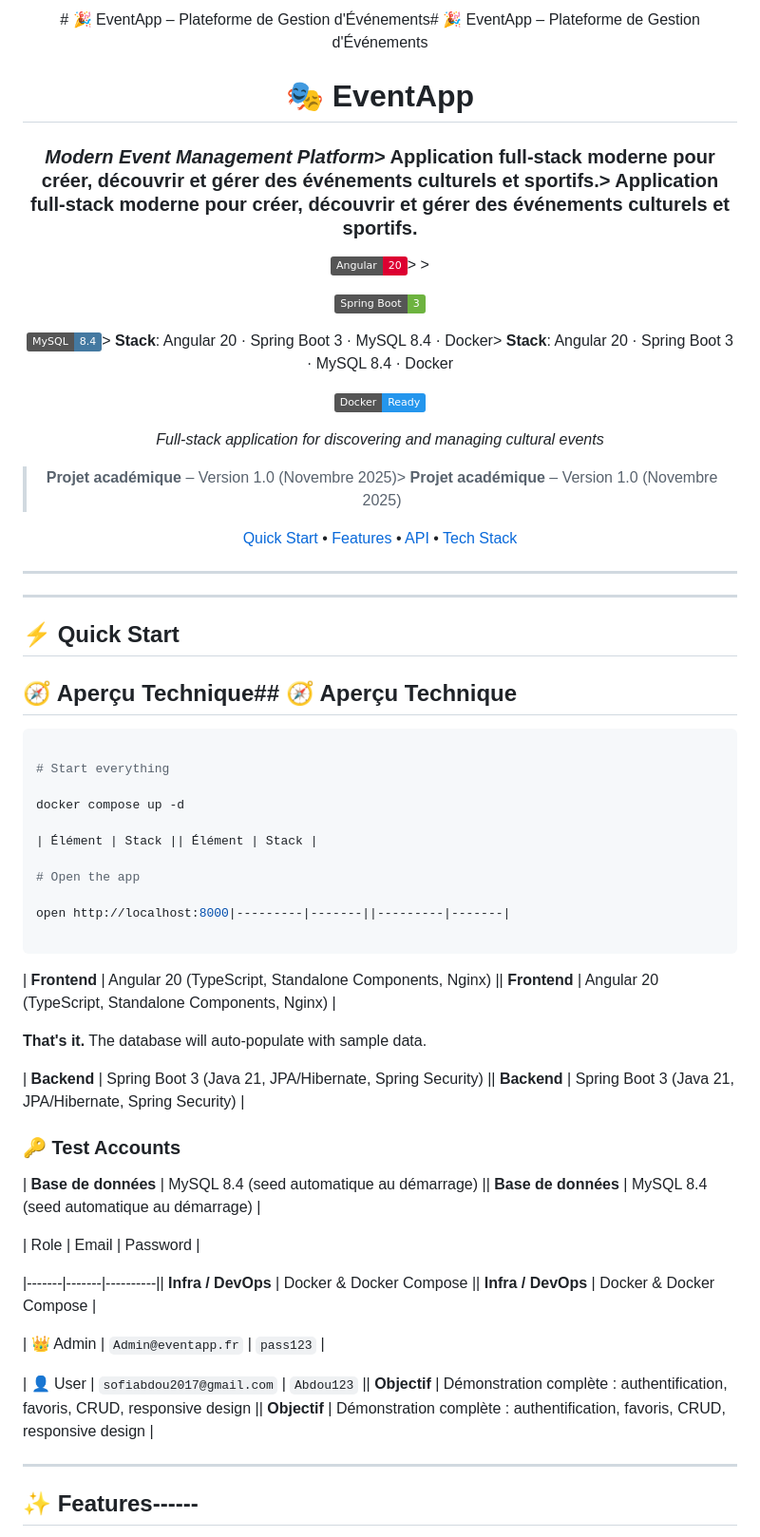
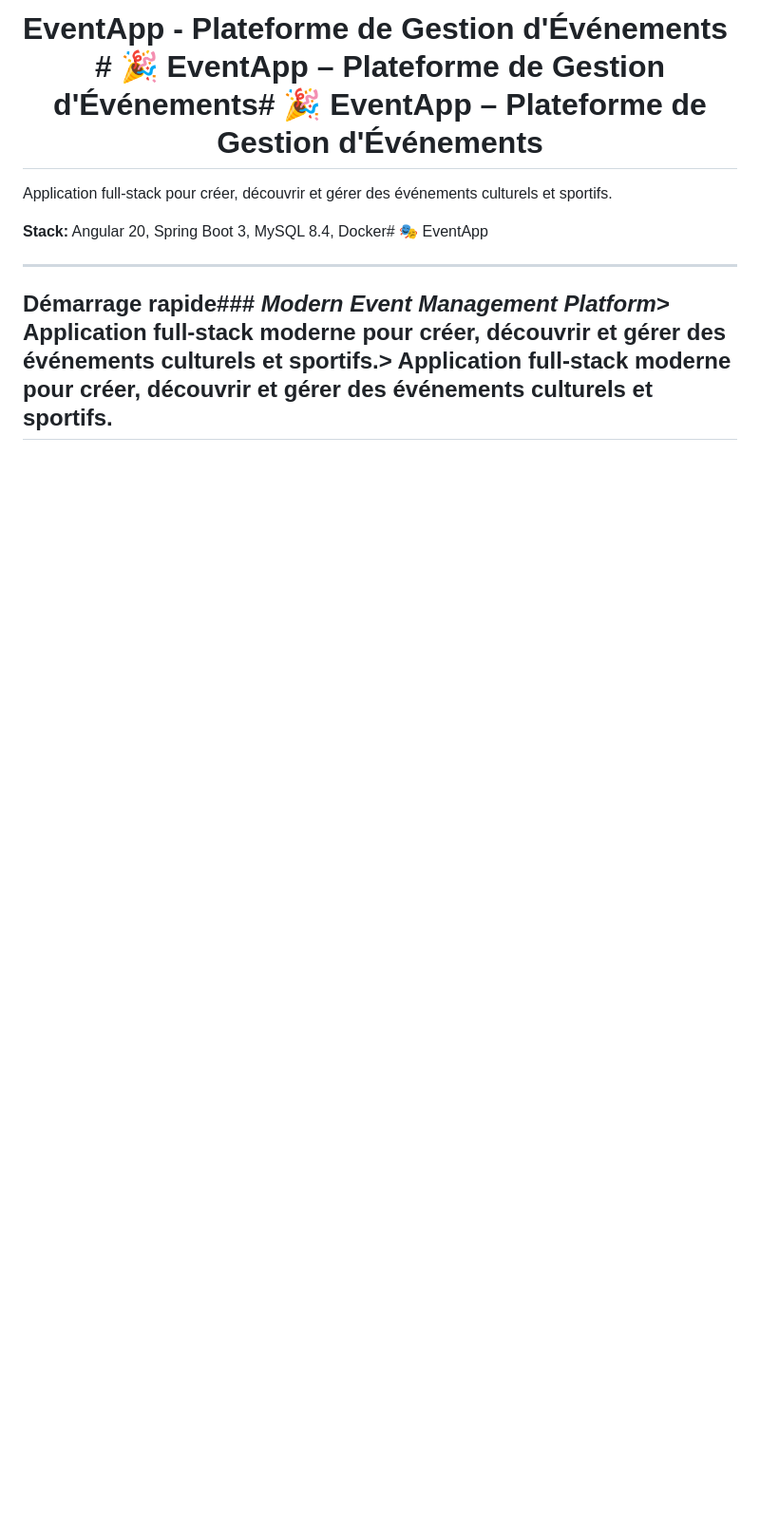
Before and after one commit to Abdou-77/EventProject, a Markdown page: README.md, the part around one of its changes. Shown at 95% size. Drawn GitHub-style; badges without logos; blank space fills up the shorter version.

````diff
--- a/README.md
+++ b/README.md
@@ -1,76 +1,12 @@
-<div align="center"># 🎉 EventApp – Plateforme de Gestion d'Événements# 🎉 EventApp – Plateforme de Gestion d'Événements
+# EventApp - Plateforme de Gestion d'Événements<div align="center"># 🎉 EventApp – Plateforme de Gestion d'Événements# 🎉 EventApp – Plateforme de Gestion d'Événements
 
 
 
-# 🎭 EventApp
+Application full-stack pour créer, découvrir et gérer des événements culturels et sportifs.
 
 
 
-### *Modern Event Management Platform*> Application full-stack moderne pour créer, découvrir et gérer des événements culturels et sportifs.> Application full-stack moderne pour créer, découvrir et gérer des événements culturels et sportifs.
-
-
-
-[![Angular](https://img.shields.io/badge/Angular-20-DD0031?style=flat&logo=angular)](https://angular.io/)> >
-
-[![Spring Boot](https://img.shields.io/badge/Spring_Boot-3-6DB33F?style=flat&logo=springboot)](https://spring.io/projects/spring-boot)
-
-[![MySQL](https://img.shields.io/badge/MySQL-8.4-4479A1?style=flat&logo=mysql&logoColor=white)](https://www.mysql.com/)> **Stack**: Angular 20 · Spring Boot 3 · MySQL 8.4 · Docker> **Stack**: Angular 20 · Spring Boot 3 · MySQL 8.4 · Docker
-
-[![Docker](https://img.shields.io/badge/Docker-Ready-2496ED?style=flat&logo=docker&logoColor=white)](https://www.docker.com/)
-
-> >
-
-*Full-stack application for discovering and managing cultural events*
-
-> **Projet académique** – Version 1.0 (Novembre 2025)> **Projet académique** – Version 1.0 (Novembre 2025)
-
-[Quick Start](#-quick-start) • [Features](#-features) • [API](#-api) • [Tech Stack](#-tech-stack)
-
-
-
-</div>
-
-------
-
----
-
-
-
-## ⚡ Quick Start
-
-## 🧭 Aperçu Technique## 🧭 Aperçu Technique
-
-```bash
-
-# Start everything
-
-docker compose up -d
-
-| Élément | Stack || Élément | Stack |
-
-# Open the app
-
-open http://localhost:8000|---------|-------||---------|-------|
-
-```
-
-| **Frontend** | Angular 20 (TypeScript, Standalone Components, Nginx) || **Frontend** | Angular 20 (TypeScript, Standalone Components, Nginx) |
-
-**That's it.** The database will auto-populate with sample data.
-
-| **Backend** | Spring Boot 3 (Java 21, JPA/Hibernate, Spring Security) || **Backend** | Spring Boot 3 (Java 21, JPA/Hibernate, Spring Security) |
-
-### 🔑 Test Accounts
-
-| **Base de données** | MySQL 8.4 (seed automatique au démarrage) || **Base de données** | MySQL 8.4 (seed automatique au démarrage) |
-
-| Role  | Email | Password |
-
-|-------|-------|----------|| **Infra / DevOps** | Docker & Docker Compose || **Infra / DevOps** | Docker & Docker Compose |
-
-| 👑 Admin | `Admin@eventapp.fr` | `pass123` |
-
-| 👤 User | `sofiabdou2017@gmail.com` | `Abdou123` || **Objectif** | Démonstration complète : authentification, favoris, CRUD, responsive design || **Objectif** | Démonstration complète : authentification, favoris, CRUD, responsive design |
+**Stack:** Angular 20, Spring Boot 3, MySQL 8.4, Docker# 🎭 EventApp
 
 
 
@@ -78,7 +14,7 @@ open http://localhost:8000|---------|-------||---------|-------|
 
 
 
-## ✨ Features------
+## Démarrage rapide### *Modern Event Management Platform*> Application full-stack moderne pour créer, découvrir et gérer des événements culturels et sportifs.> Application full-stack moderne pour créer, découvrir et gérer des événements culturels et sportifs.
 
 
 
````
Also changed, not shown: other parts of README.md (+276 -36 lines).
